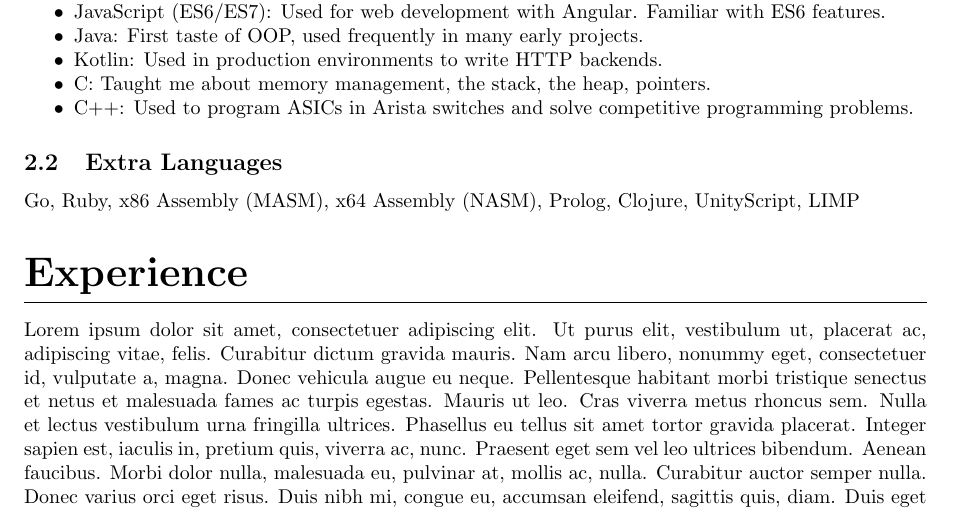
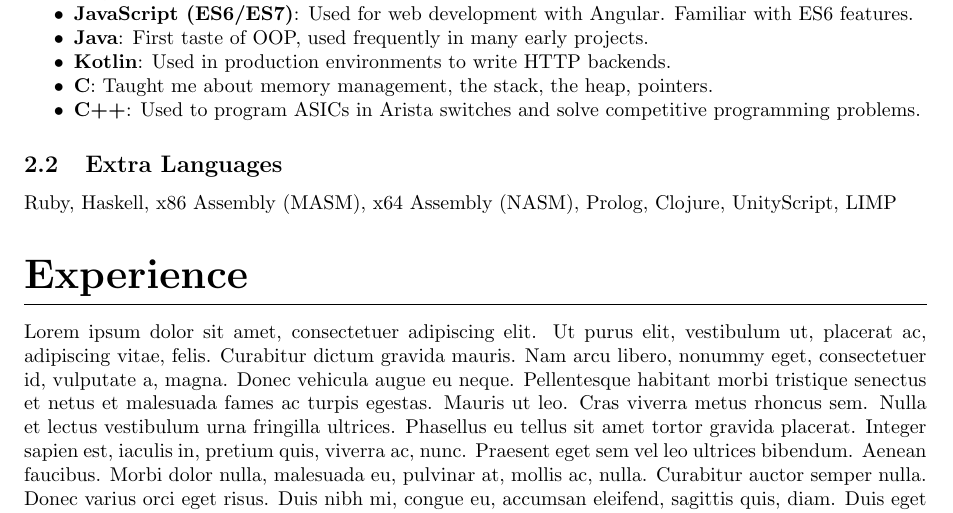
Before and after one commit to byxor/cv, a LaTeX CV (cv.tex): part of the page, cut so that both start at the same text. Compiled offline with pdfLaTeX.

Commit message:
Improve formatting

```diff
--- a/cv.tex
+++ b/cv.tex
@@ -44,16 +44,16 @@
 \section{Languages}
 \subsection{Primary Languages}
 \begin{itemize}
-\item Go: Introduced me to goroutines and channels as a concurrency model.
-\item Python 3: Essential language for degree. Used in year-long team project and many personal projects.
-\item JavaScript (ES6/ES7): Used for web development with Angular. Familiar with ES6 features.
-\item Java: First taste of OOP, used frequently in many early projects.
-\item Kotlin: Used in production environments to write HTTP backends.
-\item C: Taught me about memory management, the stack, the heap, pointers.
-\item C++: Used to program ASICs in Arista switches and solve competitive programming problems.
+\item \textbf{Go}: Introduced me to goroutines and channels as a concurrency model.
+\item \textbf{Python 3}: Essential language for degree. Used in year-long team project and many personal projects.
+\item \textbf{JavaScript (ES6/ES7)}: Used for web development with Angular. Familiar with ES6 features.
+\item \textbf{Java}: First taste of OOP, used frequently in many early projects.
+\item \textbf{Kotlin}: Used in production environments to write HTTP backends.
+\item \textbf{C}: Taught me about memory management, the stack, the heap, pointers.
+\item \textbf{C++}: Used to program ASICs in Arista switches and solve competitive programming problems.
 \end{itemize}
 \subsection{Extra Languages}
-Go, Ruby, x86 Assembly (MASM), x64 Assembly (NASM), Prolog, Clojure, UnityScript, LIMP
+Ruby, Haskell, x86 Assembly (MASM), x64 Assembly (NASM), Prolog, Clojure, UnityScript, LIMP
 \section{Experience}
 \lipsum[1]
 \section{Projects}
```
Also changed, not shown: cv.pdf, 2 other files.
